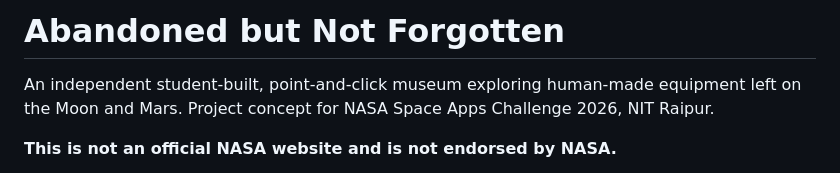
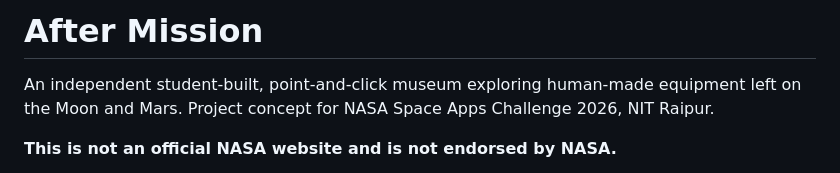
Before and after one commit to anubhutigoswami125/Abandoned-But-Not-Forgotten, a Markdown page: README.md, the part around the change. Rendered like a GitHub page.

Commit message:
Rename website branding to After Mission

```diff
--- a/README.md
+++ b/README.md
@@ -1,4 +1,4 @@
-# Abandoned but Not Forgotten
+# After Mission
 
 An independent student-built, point-and-click museum exploring human-made equipment left on the Moon and Mars. Project concept for NASA Space Apps Challenge 2026, NIT Raipur.
 
```
